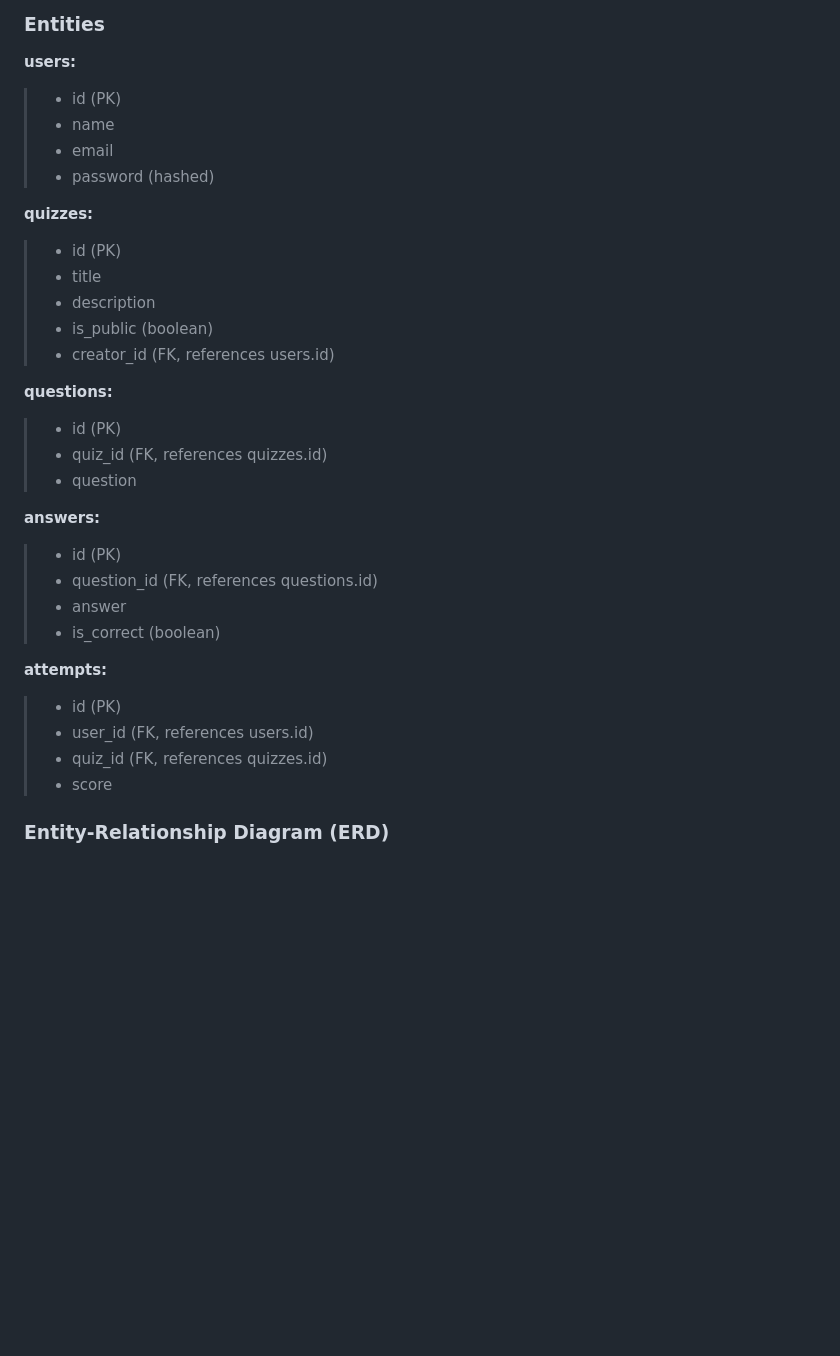
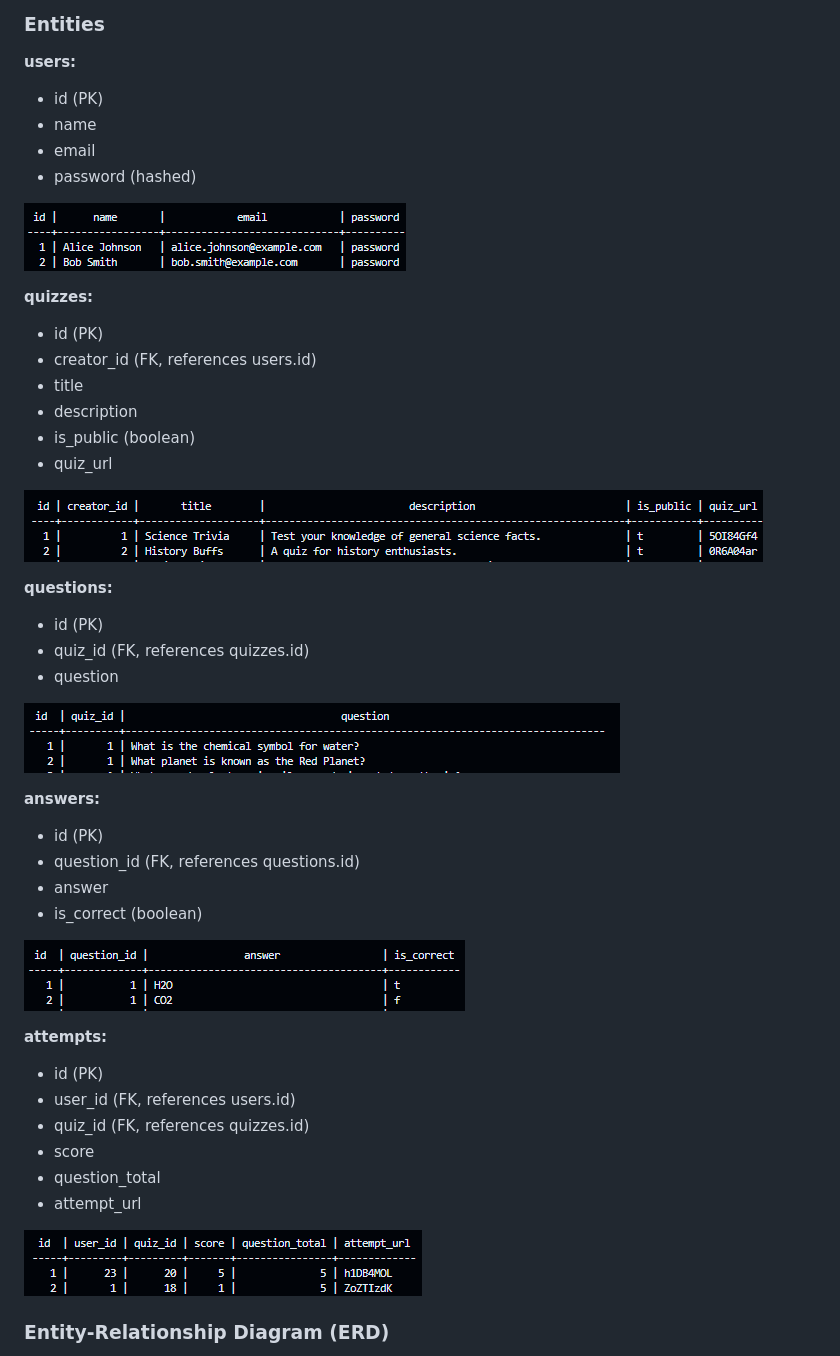
Before and after one commit to ArcaneCipher/QuizQuest, a Markdown page: project-details.md, the part around the change. GitHub-like rendering; blank space fills up the shorter version.

Commit message:
Add database table screenshots

```diff
--- a/project-details.md
+++ b/project-details.md
@@ -180,38 +180,51 @@ Defining the scope, which includes user stories and MVP
 
 **users:**
 
-> - id (PK)
-> - name
-> - email
-> - password (hashed)
+- id (PK)
+- name
+- email
+- password (hashed)
+
+!["Users table"](./screenshots/table_users.png)
 
 **quizzes:**
 
-> - id (PK)
-> - title
-> - description
-> - is_public (boolean)
-> - creator_id (FK, references users.id)
+- id (PK)
+- creator_id (FK, references users.id)
+- title
+- description
+- is_public (boolean)
+- quiz_url
+
+!["Quizzes table"](./screenshots/table_quizzes.png)
 
 **questions:**
 
-> - id (PK)
-> - quiz_id (FK, references quizzes.id)
-> - question
+- id (PK)
+- quiz_id (FK, references quizzes.id)
+- question
+
+!["Questions table"](./screenshots/table_questions.png)
 
 **answers:**
 
-> - id (PK)
-> - question_id (FK, references questions.id)
-> - answer
-> - is_correct (boolean)
+- id (PK)
+- question_id (FK, references questions.id)
+- answer
+- is_correct (boolean)
+
+!["Answers table"](./screenshots/table_answers.png)
 
 **attempts:**
 
-> - id (PK)
-> - user_id (FK, references users.id)
-> - quiz_id (FK, references quizzes.id)
-> - score
+- id (PK)
+- user_id (FK, references users.id)
+- quiz_id (FK, references quizzes.id)
+- score
+- question_total
+- attempt_url
+
+!["Attempts table"](./screenshots/table_attempts.png)
 
 ### Entity-Relationship Diagram (ERD)
 
```
